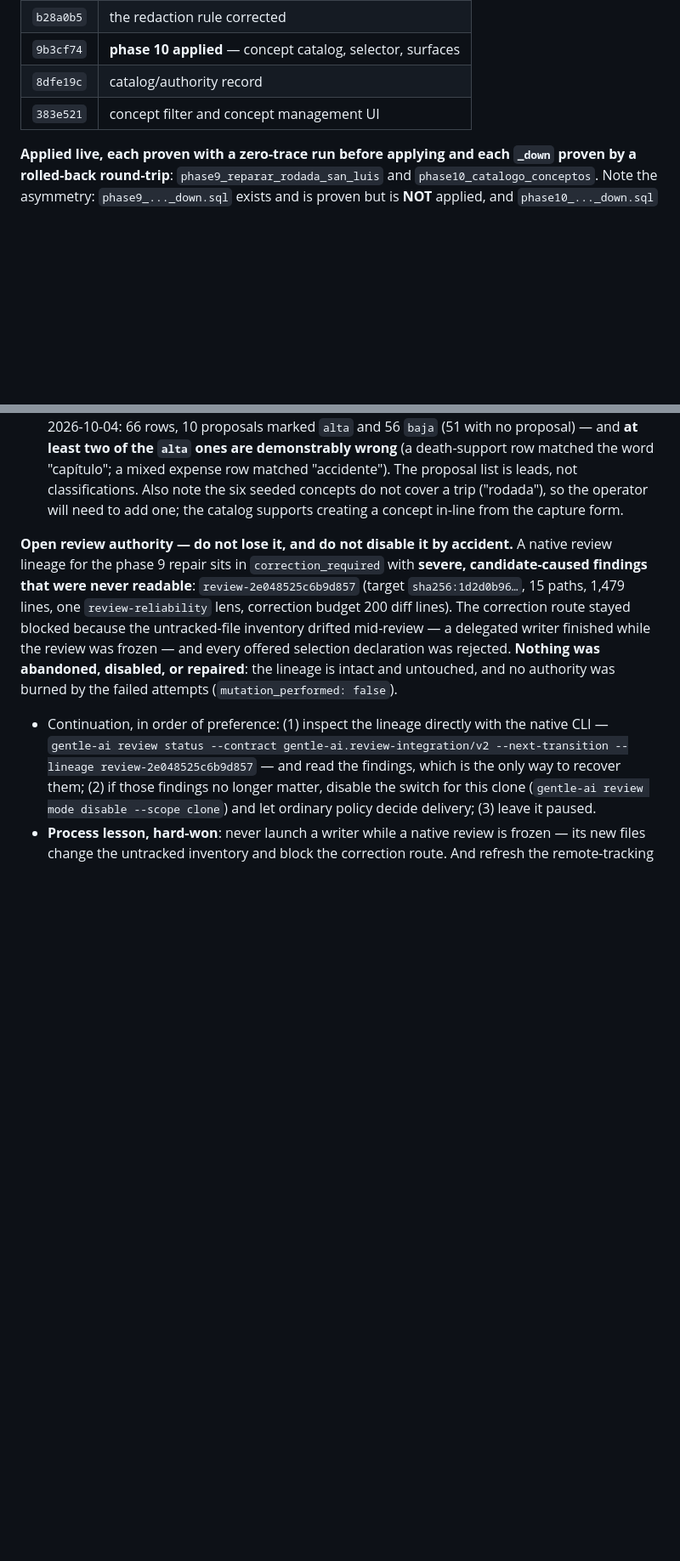
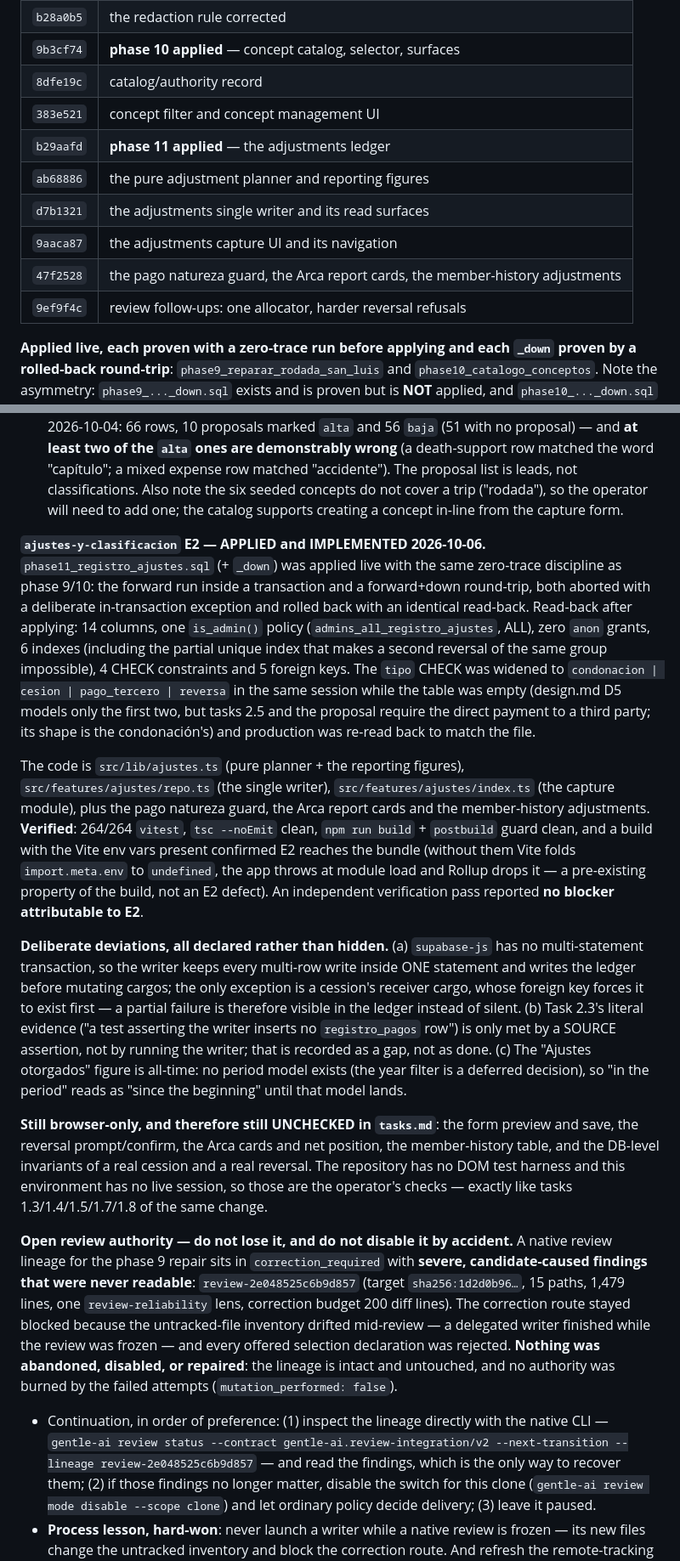
Before and after one commit to skyclick1939/control_admon_poncitlan, a Markdown page: HANDOFF.md, 2 parts joined by grey strips. Shown at 85% size. Rendered like a GitHub page; blank space fills up the shorter version.

```diff
--- a/HANDOFF.md
+++ b/HANDOFF.md
@@ -15,6 +15,12 @@ Read this file first in any new session working on this project. It is a thin po
 | `9b3cf74` | **phase 10 applied** — concept catalog, selector, surfaces |
 | `8dfe19c` | catalog/authority record |
 | `383e521` | concept filter and concept management UI |
+| `b29aafd` | **phase 11 applied** — the adjustments ledger |
+| `ab68886` | the pure adjustment planner and reporting figures |
+| `d7b1321` | the adjustments single writer and its read surfaces |
+| `9aaca87` | the adjustments capture UI and its navigation |
+| `47f2528` | the pago natureza guard, the Arca report cards, the member-history adjustments |
+| `9ef9f4c` | review follow-ups: one allocator, harder reversal refusals |
 
 
 
@@ -62,6 +68,14 @@ Two new SDD changes were planned; the first one is **already applied live**. Bot
 - **Ordering constraint that will bite if ignored**: the app code that embeds `catalogo_conceptos` (the pago form's debt list and the admin member history) fails at query time until `phase10` is applied AND PostgREST has refreshed its schema cache. Code and migration must land together, and the migration is already applied — so a build of this branch is safe, but a build of the *code* before the migration would not have been.
 - **The six concepts shipped pre-seeded**: support to accident victims, support for a fallen brother, legal support and anniversary support as `recuperable`; chapter acquisitions and donations as `no_recuperable`. The nature rule is what makes misclassification impossible: a modality that creates debts only offers recoverable concepts, and the "sin cargos" modality only offers non-recoverable ones. The `concepto_id` foreign keys are plain `references` (ON DELETE NO ACTION), which is the database half of "deactivated, never deleted".
 - **63 `registro_apoyos` and 3 `registro_egresos` rows remain UNCLASSIFIED on purpose.** `supabase/sql/phase10_backfill_propuestas.sql` is a READ-ONLY query that proposes a concept per row; the operator approves or corrects each proposal before any UPDATE runs. Measured 2026-10-04: 66 rows, 10 proposals marked `alta` and 56 `baja` (51 with no proposal) — and **at least two of the `alta` ones are demonstrably wrong** (a death-support row matched the word "capítulo"; a mixed expense row matched "accidente"). The proposal list is leads, not classifications. Also note the six seeded concepts do not cover a trip ("rodada"), so the operator will need to add one; the catalog supports creating a concept in-line from the capture form.
+
+**`ajustes-y-clasificacion` E2 — APPLIED and IMPLEMENTED 2026-10-06.** `phase11_registro_ajustes.sql` (+ `_down`) was applied live with the same zero-trace discipline as phase 9/10: the forward run inside a transaction and a forward+down round-trip, both aborted with a deliberate in-transaction exception and rolled back with an identical read-back. Read-back after applying: 14 columns, one `is_admin()` policy (`admins_all_registro_ajustes`, ALL), zero `anon` grants, 6 indexes (including the partial unique index that makes a second reversal of the same group impossible), 4 CHECK constraints and 5 foreign keys. The `tipo` CHECK was widened to `condonacion | cesion | pago_tercero | reversa` in the same session while the table was empty (design.md D5 models only the first two, but tasks 2.5 and the proposal require the direct payment to a third party; its shape is the condonación's) and production was re-read back to match the file.
+
+The code is `src/lib/ajustes.ts` (pure planner + the reporting figures), `src/features/ajustes/repo.ts` (the single writer), `src/features/ajustes/index.ts` (the capture module), plus the pago natureza guard, the Arca report cards and the member-history adjustments. **Verified**: 264/264 `vitest`, `tsc --noEmit` clean, `npm run build` + `postbuild` guard clean, and a build with the Vite env vars present confirmed E2 reaches the bundle (without them Vite folds `import.meta.env` to `undefined`, the app throws at module load and Rollup drops it — a pre-existing property of the build, not an E2 defect). An independent verification pass reported **no blocker attributable to E2**.
+
+**Deliberate deviations, all declared rather than hidden.** (a) `supabase-js` has no multi-statement transaction, so the writer keeps every multi-row write inside ONE statement and writes the ledger before mutating cargos; the only exception is a cession's receiver cargo, whose foreign key forces it to exist first — a partial failure is therefore visible in the ledger instead of silent. (b) Task 2.3's literal evidence ("a test asserting the writer inserts no `registro_pagos` row") is only met by a SOURCE assertion, not by running the writer; that is recorded as a gap, not as done. (c) The "Ajustes otorgados" figure is all-time: no period model exists (the year filter is a deferred decision), so "in the period" reads as "since the beginning" until that model lands.
+
+**Still browser-only, and therefore still UNCHECKED in `tasks.md`**: the form preview and save, the reversal prompt/confirm, the Arca cards and net position, the member-history table, and the DB-level invariants of a real cession and a real reversal. The repository has no DOM test harness and this environment has no live session, so those are the operator's checks — exactly like tasks 1.3/1.4/1.5/1.7/1.8 of the same change.
 
 **Open review authority — do not lose it, and do not disable it by accident.** A native review lineage for the phase 9 repair sits in `correction_required` with **severe, candidate-caused findings that were never readable**: `review-2e048525c6b9d857` (target `sha256:1d2d0b96…`, 15 paths, 1,479 lines, one `review-reliability` lens, correction budget 200 diff lines). The correction route stayed blocked because the untracked-file inventory drifted mid-review — a delegated writer finished while the review was frozen — and every offered selection declaration was rejected. **Nothing was abandoned, disabled, or repaired**: the lineage is intact and untouched, and no authority was burned by the failed attempts (`mutation_performed: false`).
 
```
Also changed, not shown: other parts of HANDOFF.md (+2 -2 lines), odd/tasks/reparacion-y-ajustes-arca.md (+13 -7 lines), 1 other file.
